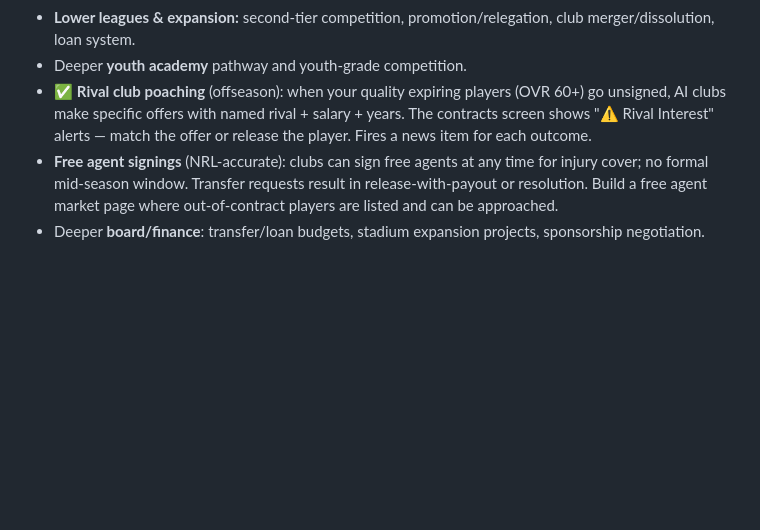
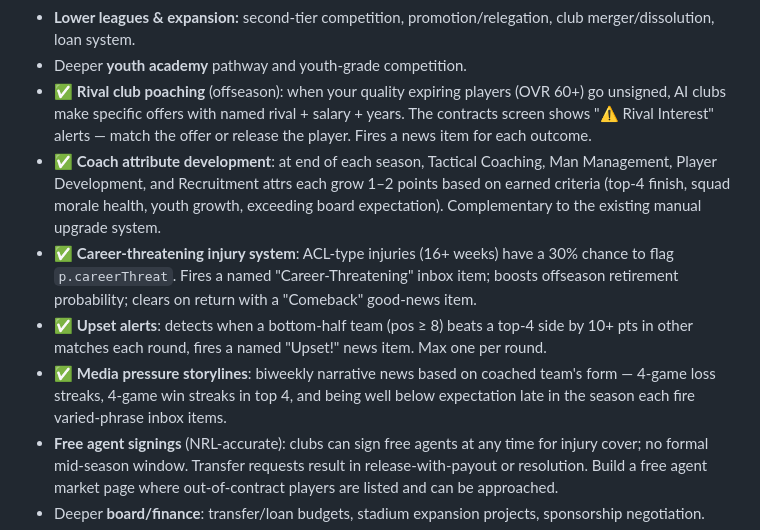
Before and after one commit to Moose151/project-minto-v2, a Markdown page: ROADMAP.md, the part around the change. GitHub-like rendering; blank space fills up the shorter version.

Commit message:
Update HANDOVER and ROADMAP with session 3 feature summary
Documents all session 3 additions: sin bin, coach development, rival
poaching, upset alerts, media pressure storylines, career-threatening
injuries. ROADMAP marks these as complete and updates the near-term order.

Co-Authored-By: Claude Sonnet 4.6 <noreply@anthropic.com>

```diff
--- a/ROADMAP.md
+++ b/ROADMAP.md
@@ -156,6 +156,10 @@ Target: **full FM-level tactical depth**.
   club merger/dissolution, loan system.
 - Deeper **youth academy** pathway and youth-grade competition.
 - ✅ **Rival club poaching** (offseason): when your quality expiring players (OVR 60+) go unsigned, AI clubs make specific offers with named rival + salary + years. The contracts screen shows "⚠️ Rival Interest" alerts — match the offer or release the player. Fires a news item for each outcome.
+- ✅ **Coach attribute development**: at end of each season, Tactical Coaching, Man Management, Player Development, and Recruitment attrs each grow 1–2 points based on earned criteria (top-4 finish, squad morale health, youth growth, exceeding board expectation). Complementary to the existing manual upgrade system.
+- ✅ **Career-threatening injury system**: ACL-type injuries (16+ weeks) have a 30% chance to flag `p.careerThreat`. Fires a named "Career-Threatening" inbox item; boosts offseason retirement probability; clears on return with a "Comeback" good-news item.
+- ✅ **Upset alerts**: detects when a bottom-half team (pos ≥ 8) beats a top-4 side by 10+ pts in other matches each round, fires a named "Upset!" news item. Max one per round.
+- ✅ **Media pressure storylines**: biweekly narrative news based on coached team's form — 4-game loss streaks, 4-game win streaks in top 4, and being well below expectation late in the season each fire varied-phrase inbox items.
 - **Free agent signings** (NRL-accurate): clubs can sign free agents at any time for injury cover; no formal mid-season window. Transfer requests result in release-with-payout or resolution. Build a free agent market page where out-of-contract players are listed and can be approached.
 - Deeper **board/finance**: transfer/loan budgets, stadium expansion projects, sponsorship negotiation.
 - Better **bye/draw** handling: forced even-team byes, Origin-round blocks,
```
Also changed, not shown: HANDOVER.md (+1 -1 lines).
